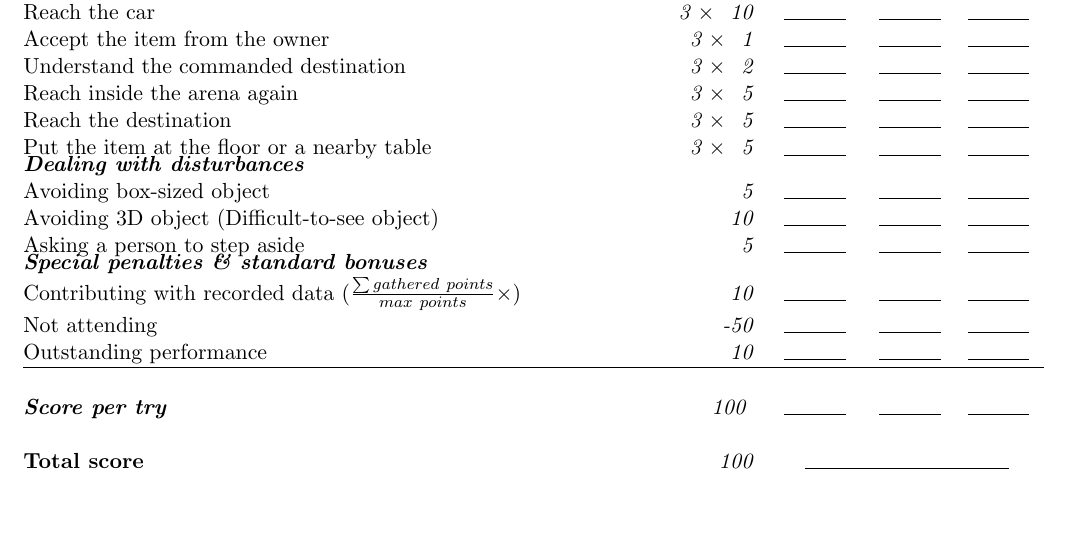
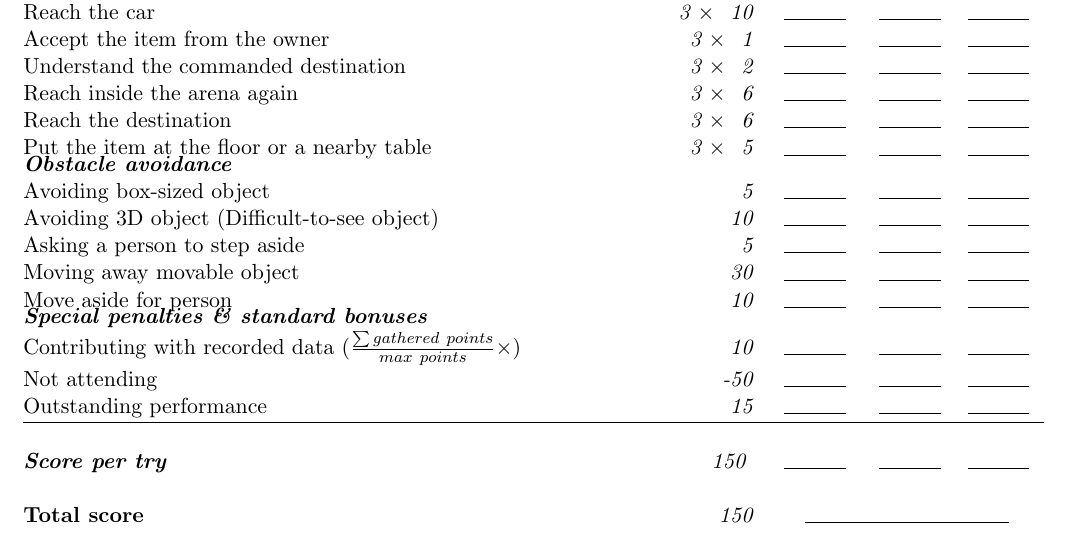
Before and after one commit to RoboCupAtHome/RuleBook, a LaTeX book (score_sheets.tex, which reads scoresheets/HelpMeCarry.tex): part of page 9 of 16, cut so that both start at the same text, the shorter picture padded with empty space. Compiled offline with pdfLaTeX.

Commit message:
Extend Help-me-carry with obstacles from the Navigation challenge.
Also clarified things a little bit

```diff
--- a/scoresheets/HelpMeCarry.tex
+++ b/scoresheets/HelpMeCarry.tex
@@ -6,17 +6,20 @@ The maximum time for this test is 4 minutes.
 	\scoreitem[3]{10}{Reach the car}
 	\scoreitem[3]{1}{Accept the item from the owner}
 	\scoreitem[3]{2}{Understand the commanded destination}
-	\scoreitem[3]{5}{Reach inside the arena again}
-	\scoreitem[3]{5}{Reach the destination}
+	\scoreitem[3]{6}{Reach inside the arena again}
+	\scoreitem[3]{6}{Reach the destination}
 	\scoreitem[3]{5}{Put the item at the floor or a nearby table}
-	% 3x 26 points = 78 only
+	% 3x 30 points = 90 only
 
-	\scoreheading{Dealing with disturbances}
+	% Up to 60 points
+	\scoreheading{Obstacle avoidance}
 	\scoreitem{5}{Avoiding box-sized object}
 	\scoreitem{10}{Avoiding 3D object (Difficult-to-see object)}
 	\scoreitem{5}{Asking a person to step aside}
+	\scoreitem{30}{Moving away movable object}
+	\scoreitem{10}{Move aside for person}
 
-	\setTotalScore{100}
+	\setTotalScore{150}
 \end{scorelist}
 
 
```
Also changed, not shown: 1 other file.
